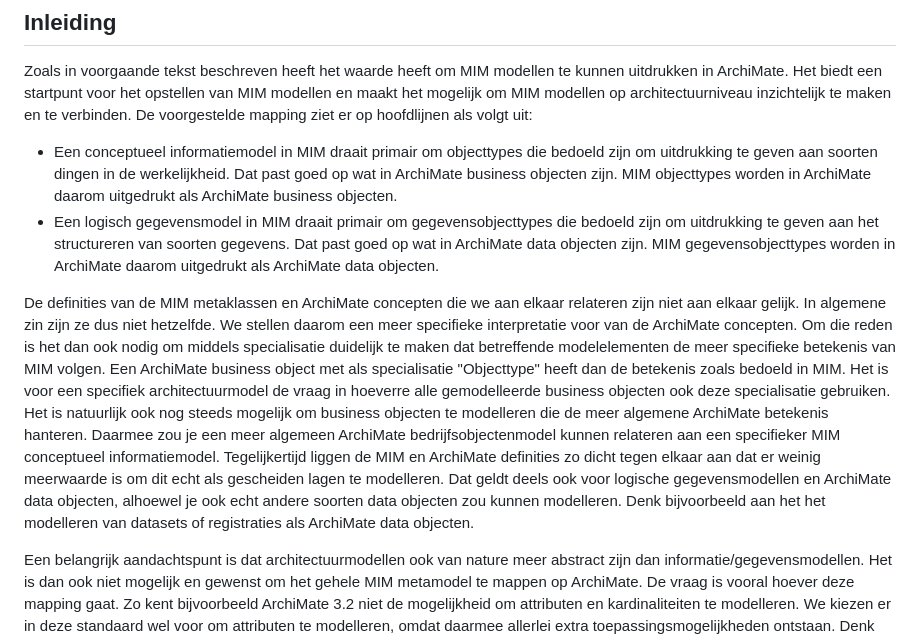
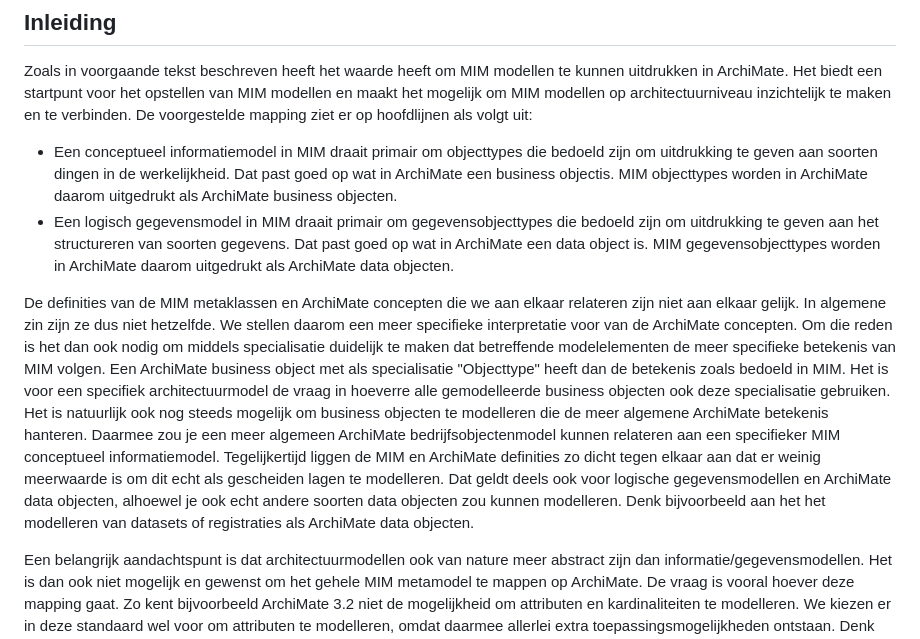
Before and after one commit to Geonovum/mim-archimate, a Markdown page: metamodel in archimate.md, the part around the change. Rendered like a GitHub page.

```diff
--- a/metamodel in archimate.md
+++ b/metamodel in archimate.md
@@ -4,10 +4,10 @@ Dit hoofdstuk beschrijft de mapping tussen MIM en de ArchiMate modelleertaal.
 
 ## Inleiding
 Zoals in voorgaande tekst beschreven heeft het waarde heeft om MIM modellen te kunnen uitdrukken in ArchiMate. Het biedt een startpunt voor het opstellen van MIM modellen en maakt het mogelijk om MIM modellen op architectuurniveau inzichtelijk te maken en te verbinden. De voorgestelde mapping ziet er op hoofdlijnen als volgt uit:
-* Een conceptueel informatiemodel in MIM draait primair om objecttypes die bedoeld zijn om uitdrukking te geven aan soorten dingen in de werkelijkheid. Dat past goed op wat in ArchiMate <a>business objecten</a> zijn. MIM objecttypes worden in ArchiMate daarom uitgedrukt als ArchiMate business objecten.
-* Een logisch gegevensmodel in MIM draait primair om gegevensobjecttypes die bedoeld zijn om uitdrukking te geven aan het structureren van soorten gegevens. Dat past goed op wat in ArchiMate <a>data objecten</a> zijn. MIM gegevensobjecttypes worden in ArchiMate daarom uitgedrukt als ArchiMate data objecten.
+* Een conceptueel informatiemodel in MIM draait primair om objecttypes die bedoeld zijn om uitdrukking te geven aan soorten dingen in de werkelijkheid. Dat past goed op wat in ArchiMate een <a>business object</a>is. MIM objecttypes worden in ArchiMate daarom uitgedrukt als ArchiMate business objecten.
+* Een logisch gegevensmodel in MIM draait primair om gegevensobjecttypes die bedoeld zijn om uitdrukking te geven aan het structureren van soorten gegevens. Dat past goed op wat in ArchiMate een <a>data object</a> is. MIM gegevensobjecttypes worden in ArchiMate daarom uitgedrukt als ArchiMate data objecten.
 
-De definities van de MIM metaklassen en ArchiMate concepten die we aan elkaar relateren zijn niet aan elkaar gelijk. In algemene zin zijn ze dus niet hetzelfde. We stellen daarom een meer specifieke interpretatie voor van de ArchiMate concepten. Om die reden is het dan ook nodig om middels specialisatie duidelijk te maken dat betreffende modelelementen de meer specifieke betekenis van MIM volgen. Een ArchiMate <a>business object</a> met als specialisatie "Objecttype" heeft dan de betekenis zoals bedoeld in MIM. Het is voor een specifiek architectuurmodel de vraag in hoeverre alle gemodelleerde business objecten ook deze specialisatie gebruiken. Het is natuurlijk ook nog steeds mogelijk om business objecten te modelleren die de meer algemene ArchiMate betekenis hanteren. Daarmee zou je een meer algemeen ArchiMate bedrijfsobjectenmodel kunnen relateren aan een specifieker MIM conceptueel informatiemodel. Tegelijkertijd liggen de MIM en ArchiMate definities zo dicht tegen elkaar aan dat er weinig meerwaarde is om dit echt als gescheiden lagen te modelleren. Dat geldt deels ook voor logische gegevensmodellen en ArchiMate <a>data objecten</a>, alhoewel je ook echt andere soorten data objecten zou kunnen modelleren. Denk bijvoorbeeld aan het het modelleren van datasets of registraties als ArchiMate data objecten.
+De definities van de MIM metaklassen en ArchiMate concepten die we aan elkaar relateren zijn niet aan elkaar gelijk. In algemene zin zijn ze dus niet hetzelfde. We stellen daarom een meer specifieke interpretatie voor van de ArchiMate concepten. Om die reden is het dan ook nodig om middels specialisatie duidelijk te maken dat betreffende modelelementen de meer specifieke betekenis van MIM volgen. Een ArchiMate business object met als specialisatie "Objecttype" heeft dan de betekenis zoals bedoeld in MIM. Het is voor een specifiek architectuurmodel de vraag in hoeverre alle gemodelleerde business objecten ook deze specialisatie gebruiken. Het is natuurlijk ook nog steeds mogelijk om business objecten te modelleren die de meer algemene ArchiMate betekenis hanteren. Daarmee zou je een meer algemeen ArchiMate bedrijfsobjectenmodel kunnen relateren aan een specifieker MIM conceptueel informatiemodel. Tegelijkertijd liggen de MIM en ArchiMate definities zo dicht tegen elkaar aan dat er weinig meerwaarde is om dit echt als gescheiden lagen te modelleren. Dat geldt deels ook voor logische gegevensmodellen en ArchiMate data objecten, alhoewel je ook echt andere soorten data objecten zou kunnen modelleren. Denk bijvoorbeeld aan het het modelleren van datasets of registraties als ArchiMate data objecten.
 
 Een belangrijk aandachtspunt is dat architectuurmodellen ook van nature meer abstract zijn dan informatie/gegevensmodellen. Het is dan ook niet mogelijk en gewenst om het gehele MIM metamodel te mappen op ArchiMate. De vraag is vooral hoever deze mapping gaat. Zo kent bijvoorbeeld ArchiMate 3.2 niet de mogelijkheid om attributen en kardinaliteiten te modelleren. We kiezen er in deze standaard wel voor om attributen te modelleren, omdat daarmee allerlei extra toepassingsmogelijkheden ontstaan. Denk bijvoorbeeld aan het inzichtelijk maken of verbinden van attributen. Een MIM attribuutsoort wordt gemodelleerd als een ArchiMate business object en een MIM gegevenstype wordt gemodelleerd als ArchiMate data object. Dit is in ArchiMate niet optimaal te visualiseren; het leidt al snel tot een heel groot diagram. Het is echter belangrijk om te beseffen dat ArchiMate naast een visualisatie ook een metamodel is en dat een uitwisselstandaard biedt. Los van of je het in een diagram wilt laten zien, kan het waardevol zijn om dit detailniveau wel in een architectuurrepository aan te brengen en/of te gebruiken bij het uitwisselen van architectuurmodellen.
 
```
